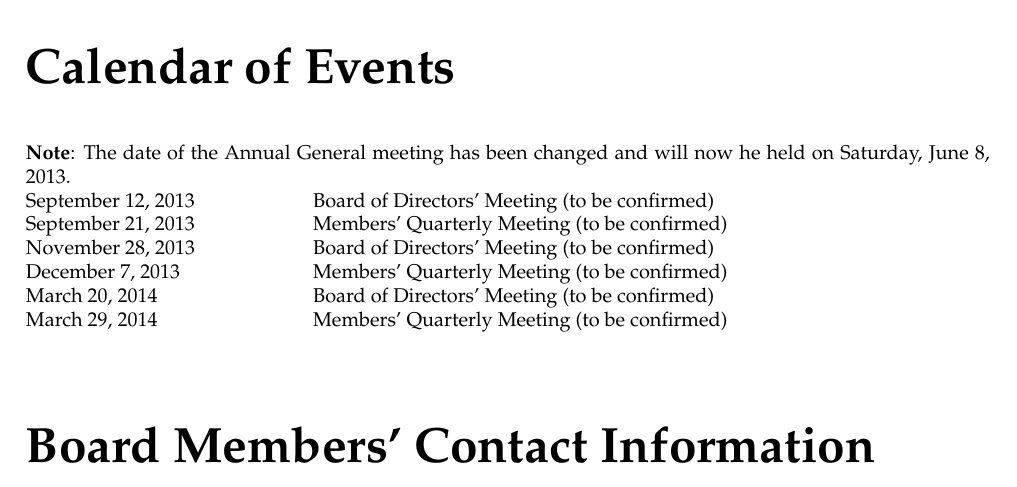
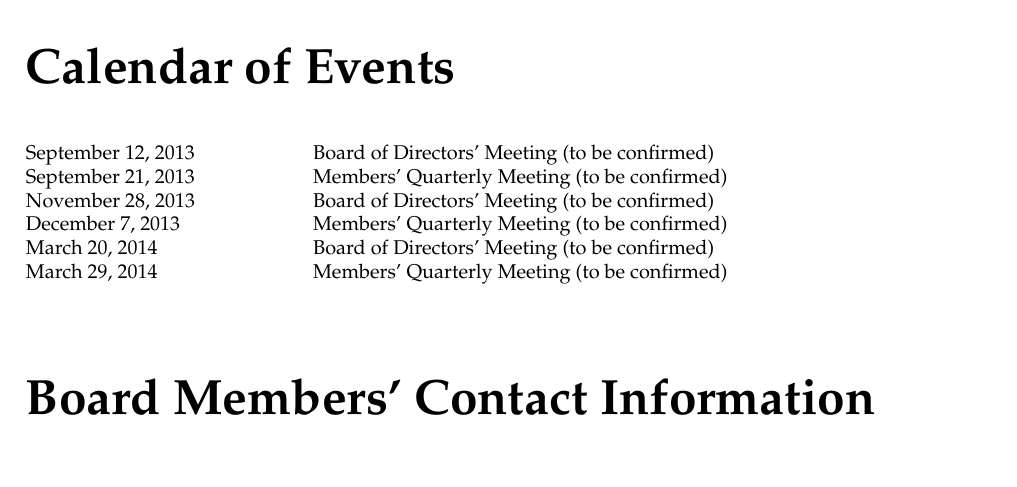
Before and after one commit to drewhodge/latex, a LaTeX document (pnsac/jul13/main_document.tex, which reads pnsac/jul13/article_ForthEvents.tex): part of page 8 of 8, cut so that both start at the same text. Compiled offline with pdfLaTeX.

Commit message:
Minor modifications to bring files up-to-date.

```diff
--- a/pnsac/jul13/article_ForthEvents.tex
+++ b/pnsac/jul13/article_ForthEvents.tex
@@ -8,9 +8,6 @@
 \maketitle
 
 \end{multicols}
-
-\noindent {\bf Note}: The date of the Annual General meeting has been
-changed and will now he held on Saturday, June 8, 2013.
 
 \begin{tabbing}
 %May 30, 2013     \hspace{20mm}\= Board of Directors' Meeting\\
```
Also changed, not shown: pnsac/jul13/article_Feature1.tex (+1 -0 lines), pnsac/jul13/main_document.tex (+1 -0 lines), 2 other files.
